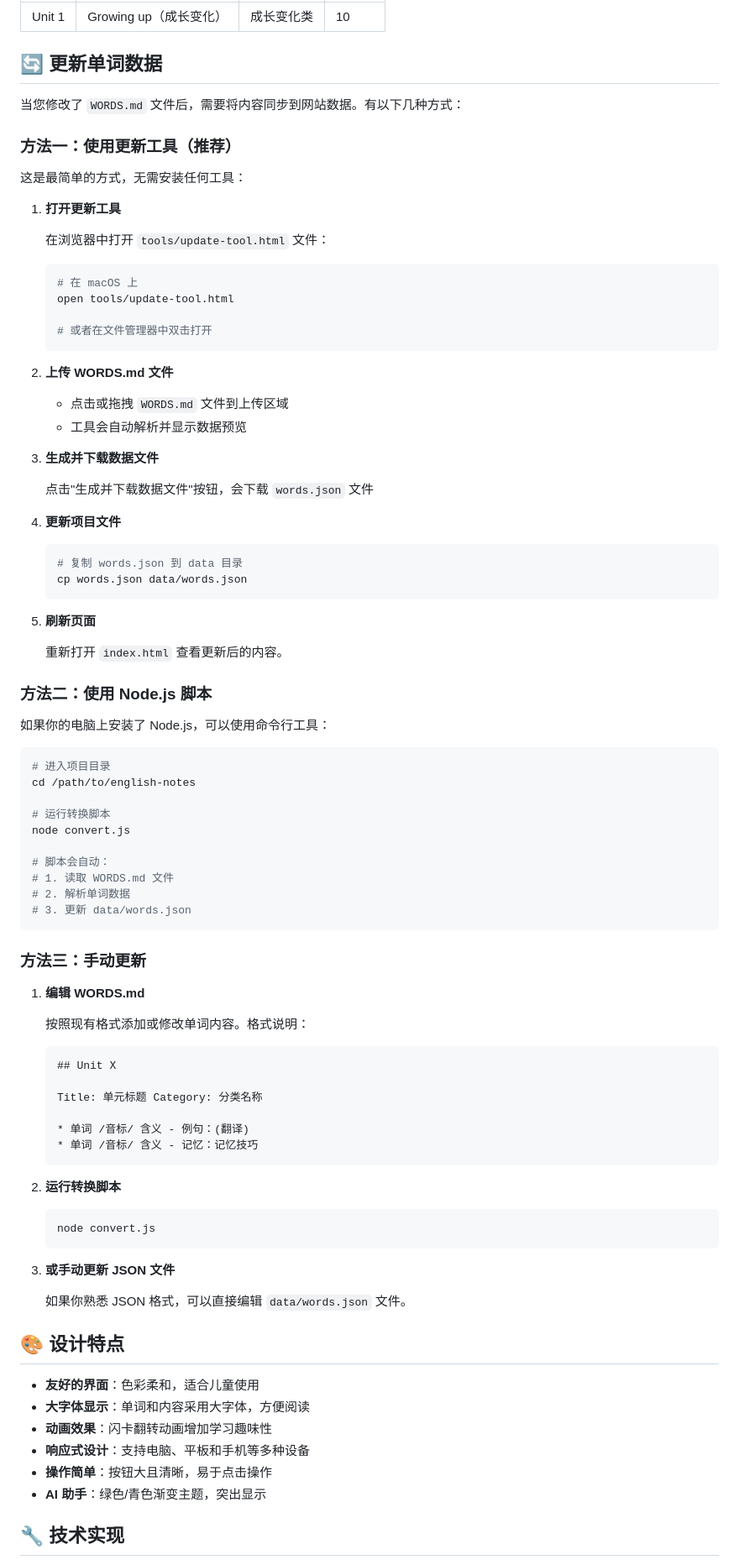
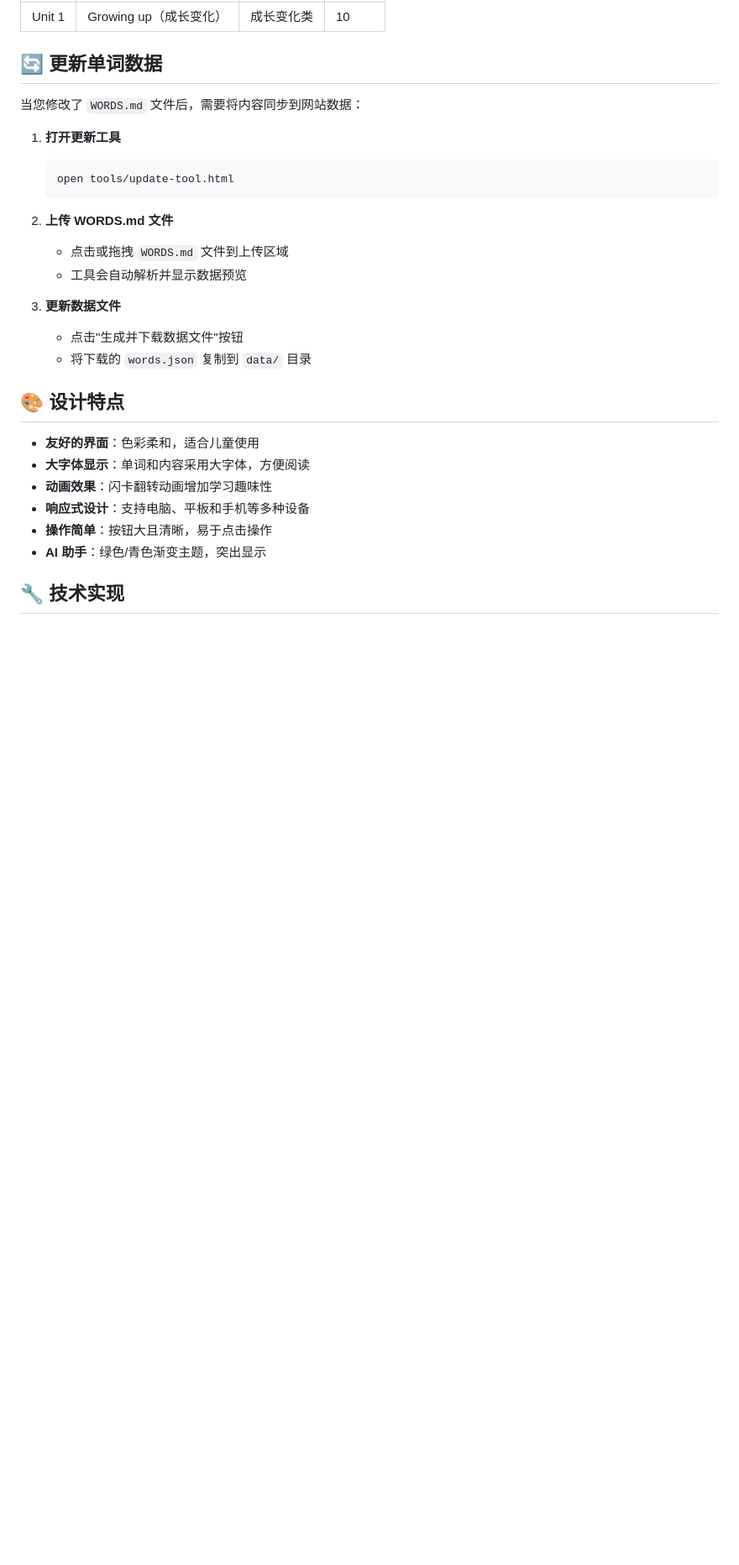
Before and after one commit to gerryyang2025/english-ai-assistant, a Markdown page: README.md, the part around one of its changes. Shown at 84% size. Drawn GitHub-style; blank space fills up the shorter version.

````diff
--- a/README.md
+++ b/README.md
@@ -225,84 +170,20 @@ AI 助手功能有以下限制：
 
 ## 🔄 更新单词数据
 
-当您修改了 `WORDS.md` 文件后，需要将内容同步到网站数据。有以下几种方式：
-
-### 方法一：使用更新工具（推荐）
-
-这是最简单的方式，无需安装任何工具：
+当您修改了 `WORDS.md` 文件后，需要将内容同步到网站数据：
 
 1. **打开更新工具**
-
-   在浏览器中打开 `tools/update-tool.html` 文件：
-
    ```bash
-   # 在 macOS 上
    open tools/update-tool.html
-
-   # 或者在文件管理器中双击打开
    ```
 
 2. **上传 WORDS.md 文件**
-
    - 点击或拖拽 `WORDS.md` 文件到上传区域
    - 工具会自动解析并显示数据预览
 
-3. **生成并下载数据文件**
-
-   点击"生成并下载数据文件"按钮，会下载 `words.json` 文件
-
-4. **更新项目文件**
-
-   ```bash
-   # 复制 words.json 到 data 目录
-   cp words.json data/words.json
-   ```
-
-5. **刷新页面**
-
-   重新打开 `index.html` 查看更新后的内容。
-
-### 方法二：使用 Node.js 脚本
-
-如果你的电脑上安装了 Node.js，可以使用命令行工具：
-
-```bash
-# 进入项目目录
-cd /path/to/english-notes
-
-# 运行转换脚本
-node convert.js
-
-# 脚本会自动：
-# 1. 读取 WORDS.md 文件
-# 2. 解析单词数据
-# 3. 更新 data/words.json
-```
-
-### 方法三：手动更新
-
-1. **编辑 WORDS.md**
-
-   按照现有格式添加或修改单词内容。格式说明：
-
-   ```
-   ## Unit X
-
-   Title: 单元标题 Category: 分类名称
-
-   * 单词 /音标/ 含义 - 例句：(翻译)
-   * 单词 /音标/ 含义 - 记忆：记忆技巧
-   ```
-
-2. **运行转换脚本**
-
-   ```bash
-   node convert.js
-   ```
-
-3. **或手动更新 JSON 文件**
-
-   如果你熟悉 JSON 格式，可以直接编辑 `data/words.json` 文件。
+3. **更新数据文件**
+   - 点击"生成并下载数据文件"按钮
+   - 将下载的 `words.json` 复制到 `data/` 目录
 
 ## 🎨 设计特点
 
````
Also changed, not shown: other parts of README.md (+13 -68 lines).
